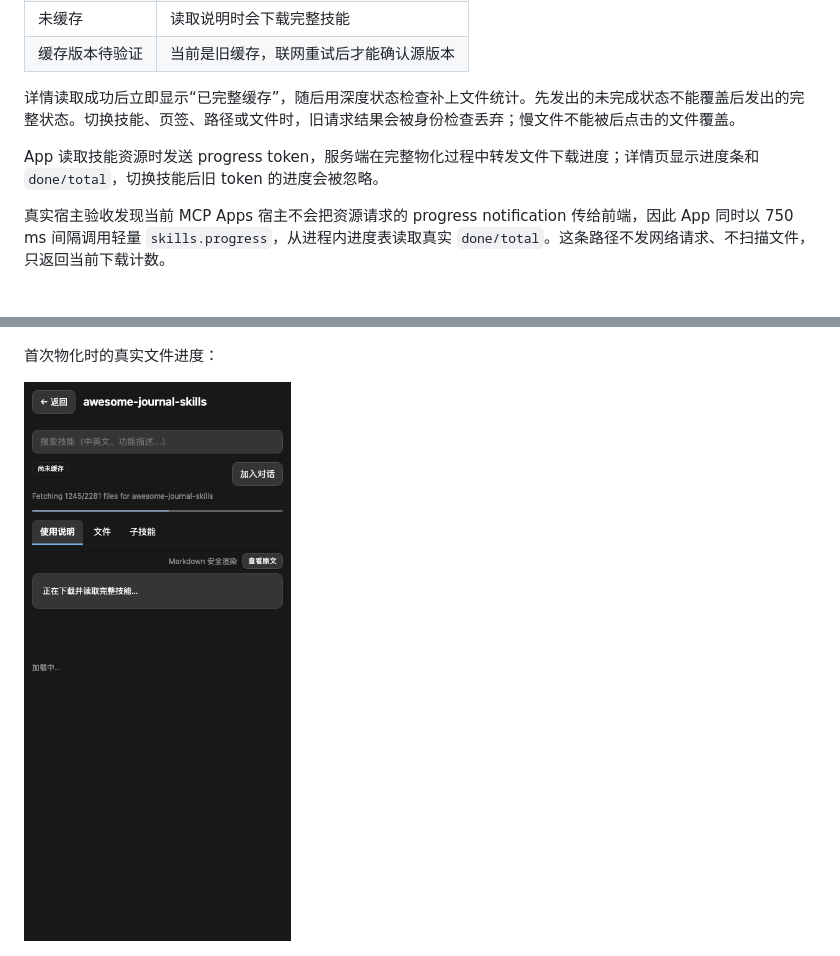
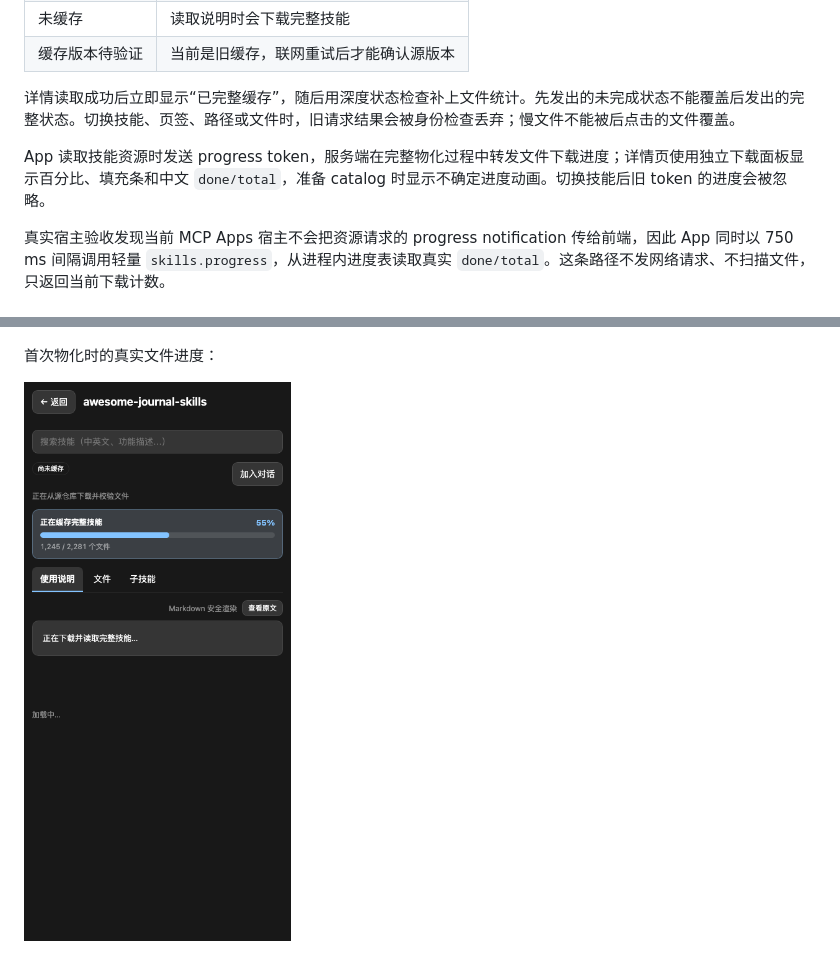
Before and after one commit to Zhan-ZhangZ/codex-skills-mcp, a Markdown page: docs/BETA-7-REVIEW.md, 2 parts joined by grey strips. Rendered like a GitHub page; pictures changed too: docs/benchmarks/app-preview-progress.png.

Commit message:
feat: make download progress prominent

```diff
--- a/docs/BETA-7-REVIEW.md
+++ b/docs/BETA-7-REVIEW.md
@@ -27,7 +27,7 @@ beta.6 解决了 Agent 读取大技能时的输出、分页和并发问题。bet
 
 详情读取成功后立即显示“已完整缓存”，随后用深度状态检查补上文件统计。先发出的未完成状态不能覆盖后发出的完整状态。切换技能、页签、路径或文件时，旧请求结果会被身份检查丢弃；慢文件不能被后点击的文件覆盖。
 
-App 读取技能资源时发送 progress token，服务端在完整物化过程中转发文件下载进度；详情页显示进度条和 `done/total`，切换技能后旧 token 的进度会被忽略。
+App 读取技能资源时发送 progress token，服务端在完整物化过程中转发文件下载进度；详情页使用独立下载面板显示百分比、填充条和中文 `done/total`，准备 catalog 时显示不确定进度动画。切换技能后旧 token 的进度会被忽略。
 
 真实宿主验收发现当前 MCP Apps 宿主不会把资源请求的 progress notification 传给前端，因此 App 同时以 750 ms 间隔调用轻量 `skills.progress`，从进程内进度表读取真实 `done/total`。这条路径不发网络请求、不扫描文件，只返回当前下载计数。
 
```
Also changed, not shown: README.md (+1 -1 lines), docs/CHANGELOG.md (+1 -1 lines), 5 other files.
